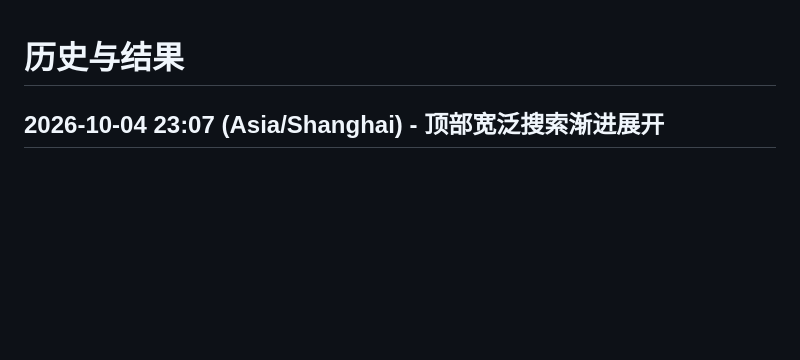
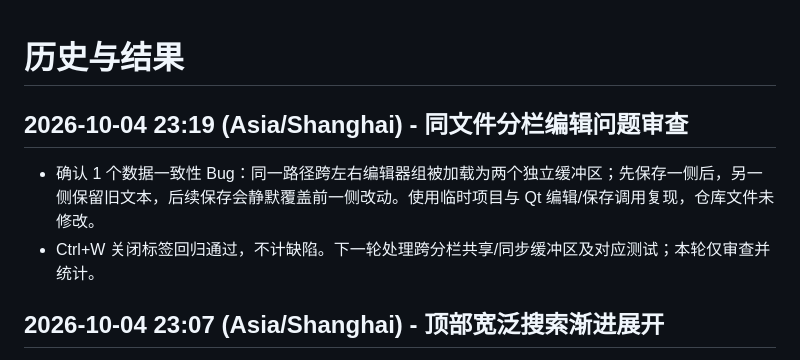
Before and after one commit to ljk00000/SciDevHarness, a Markdown page: HISTORY_RESULTS.md, the part around the change. GitHub-like rendering; blank space fills up the shorter version.

```diff
--- a/HISTORY_RESULTS.md
+++ b/HISTORY_RESULTS.md
@@ -1,4 +1,8 @@
 # 历史与结果
+
+## 2026-10-04 23:19 (Asia/Shanghai) - 同文件分栏编辑问题审查
+- 确认 1 个数据一致性 Bug：同一路径跨左右编辑器组被加载为两个独立缓冲区；先保存一侧后，另一侧保留旧文本，后续保存会静默覆盖前一侧改动。使用临时项目与 Qt 编辑/保存调用复现，仓库文件未修改。
+- Ctrl+W 关闭标签回归通过，不计缺陷。下一轮处理跨分栏共享/同步缓冲区及对应测试；本轮仅审查并统计。
 
 ## 2026-10-04 23:07 (Asia/Shanghai) - 顶部宽泛搜索渐进展开
 - 修复命中目录超过 150 个时全部不展开的问题：只展开可视区域匹配分支，并在滚动/布局变化时增量处理；151 目录回归确认文件可见且后续分支可展开。提交 `0ce2858`。
```
Also changed, not shown: CURRENT_WORK.md (+4 -0 lines).
